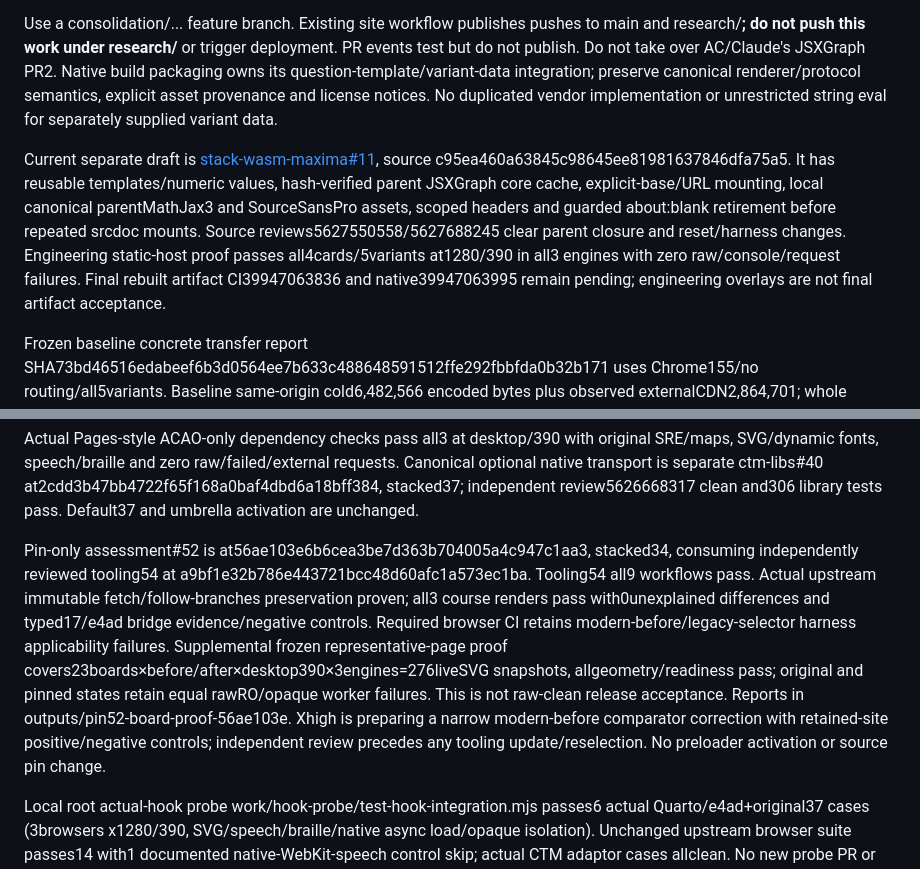
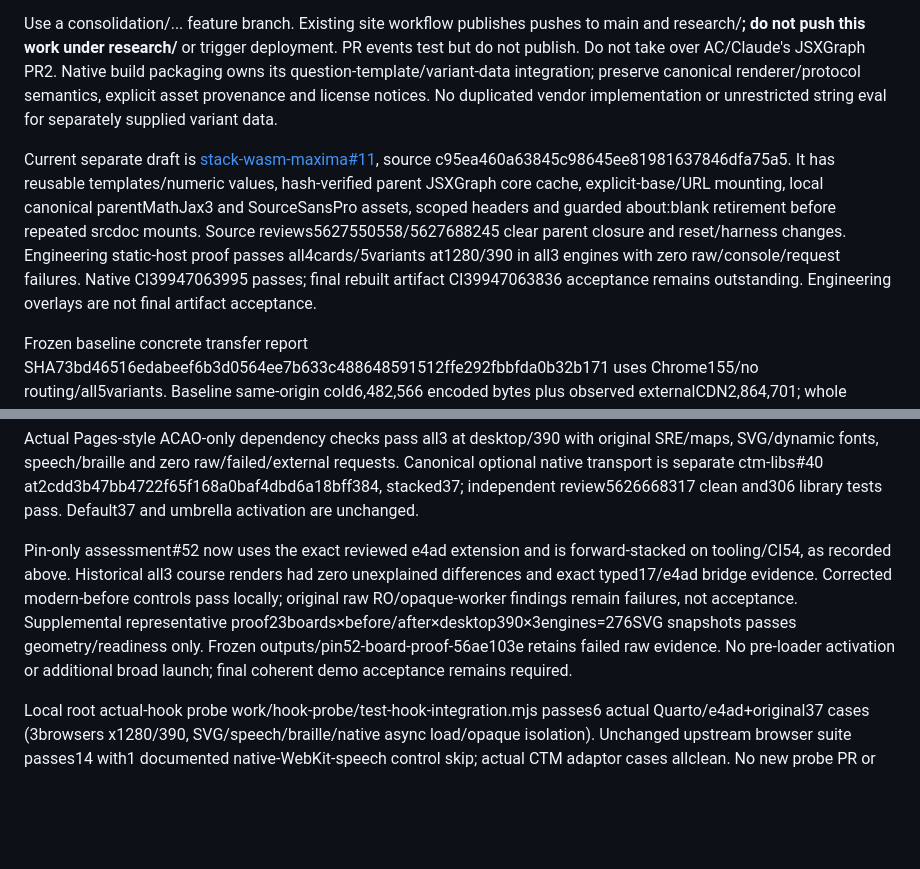
Before and after one commit to Erasmus-CTM/ctm-assessment, a Markdown page: CODEX-RESTART-2026-10.md, 2 parts joined by grey strips. GitHub-like rendering; blank space fills up the shorter version.

```diff
--- a/CODEX-RESTART-2026-10.md
+++ b/CODEX-RESTART-2026-10.md
@@ -90,13 +96,13 @@ Independent frozen published baseline: gh-pages8f4c3585e5b230084e997c7a86ab1c5d9
 
 Use a consolidation/... feature branch. Existing site workflow publishes pushes to main and research/**; do not push this work under research/** or trigger deployment. PR events test but do not publish. Do not take over AC/Claude's JSXGraph PR2. Native build packaging owns its question-template/variant-data integration; preserve canonical renderer/protocol semantics, explicit asset provenance and license notices. No duplicated vendor implementation or unrestricted string eval for separately supplied variant data.
 
-Current separate draft is [stack-wasm-maxima#11](https://github.com/Erasmus-CTM/stack-wasm-maxima/pull/11), source c95ea460a63845c98645ee81981637846dfa75a5. It has reusable templates/numeric values, hash-verified parent JSXGraph core cache, explicit-base/URL mounting, local canonical parentMathJax3 and SourceSansPro assets, scoped headers and guarded about:blank retirement before repeated srcdoc mounts. Source reviews5627550558/5627688245 clear parent closure and reset/harness changes. Engineering static-host proof passes all4cards/5variants at1280/390 in all3 engines with zero raw/console/request failures. Final rebuilt artifact CI39947063836 and native39947063995 remain pending; engineering overlays are not final artifact acceptance.
+Current separate draft is [stack-wasm-maxima#11](https://github.com/Erasmus-CTM/stack-wasm-maxima/pull/11), source c95ea460a63845c98645ee81981637846dfa75a5. It has reusable templates/numeric values, hash-verified parent JSXGraph core cache, explicit-base/URL mounting, local canonical parentMathJax3 and SourceSansPro assets, scoped headers and guarded about:blank retirement before repeated srcdoc mounts. Source reviews5627550558/5627688245 clear parent closure and reset/harness changes. Engineering static-host proof passes all4cards/5variants at1280/390 in all3 engines with zero raw/console/request failures. Native CI39947063995 passes; final rebuilt artifact CI39947063836 acceptance remains outstanding. Engineering overlays are not final artifact acceptance.
 
 Frozen baseline concrete transfer report SHA73bd46516edabeef6b3d0564ee7b633c488648591512ffe292fbbfda0b32b171 uses Chrome155/no routing/all5variants. Baseline same-origin cold6,482,566 encoded bytes plus observed externalCDN2,864,701; whole browser wire is unknown because worker requests may be omitted. Engineering current candidate cold4,486,199 same-origin bytes, later14-remount interactions11,436,082; JSXGraph transfers once260,292gzipbytes and zero again. Remaining repeated wire is primarily MathJax in opaque frames; report honestly, do not expand a broad asset broker. Full offline bundle is roughly119.6MB raw/2328files, distinct from147,661byte engineeringHTML and cold wire. Final artifact measurements/inventory are still required.
 
 Actual Pages-style ACAO-only dependency checks pass all3 at desktop/390 with original SRE/maps, SVG/dynamic fonts, speech/braille and zero raw/failed/external requests. Canonical optional native transport is separate ctm-libs#40 at2cdd3b47bb4722f65f168a0baf4dbd6a18bff384, stacked37; independent review5626668317 clean and306 library tests pass. Default37 and umbrella activation are unchanged.
 
-Pin-only assessment#52 is at56ae103e6b6cea3be7d363b704005a4c947c1aa3, stacked34, consuming independently reviewed tooling54 at a9bf1e32b786e443721bcc48d60afc1a573ec1ba. Tooling54 all9 workflows pass. Actual upstream immutable fetch/follow-branches preservation proven; all3 course renders pass with0unexplained differences and typed17/e4ad bridge evidence/negative controls. Required browser CI retains modern-before/legacy-selector harness applicability failures. Supplemental frozen representative-page proof covers23boards×before/after×desktop390×3engines=276liveSVG snapshots, allgeometry/readiness pass; original and pinned states retain equal rawRO/opaque worker failures. This is not raw-clean release acceptance. Reports in outputs/pin52-board-proof-56ae103e. Xhigh is preparing a narrow modern-before comparator correction with retained-site positive/negative controls; independent review precedes any tooling update/reselection. No preloader activation or source pin change.
+Pin-only assessment#52 now uses the exact reviewed e4ad extension and is forward-stacked on tooling/CI54, as recorded above. Historical all3 course renders had zero unexplained differences and exact typed17/e4ad bridge evidence. Corrected modern-before controls pass locally; original raw RO/opaque-worker findings remain failures, not acceptance. Supplemental representative proof23boards×before/after×desktop390×3engines=276SVG snapshots passes geometry/readiness only. Frozen outputs/pin52-board-proof-56ae103e retains failed raw evidence. No pre-loader activation or additional broad launch; final coherent demo acceptance remains required.
 
 Local root actual-hook probe work/hook-probe/test-hook-integration.mjs passes6 actual Quarto/e4ad+original37 cases (3browsers x1280/390, SVG/speech/braille/native async load/opaque isolation). Unchanged upstream browser suite passes14 with1 documented native-WebKit-speech control skip; actual CTM adaptor cases allclean. No new probe PR or default activation yet. Canonical resize production39 head2b7bf254ff2b03c3a677744680a1202f44093013 passes310tests and all browser/runtime workflows. Composition41 head9995c6f89058c996281e8cc18fff565d090ba73c passes315tests and all browser/runtime workflows, with original37 blobs unchanged; complete tested-tree equality proven. Its head contains corrected39 fixture source but is not descended from39's newer fixture commit: retain ancestry limitation, retarget/reverify after AC parents merge. Thin py12 headfda82aa916b2abb564b909ec3021b6cad59fd49f andpyo10 head7b7a36b9956d5a35f4326629539eea20556dfa5b are source-reviewed/green; pyo10 uses deterministic serial Quarto cache initialization before unchanged parallel tests (112pass/2existing legacyAI skips). Fresh combined assembly/course strict-store/fake-clock acceptance remains outstanding. Prioritize closing these deliveries rather than unrelated new PRs.
 
```
Also changed, not shown: other parts of CODEX-RESTART-2026-10.md (+20 -14 lines).
